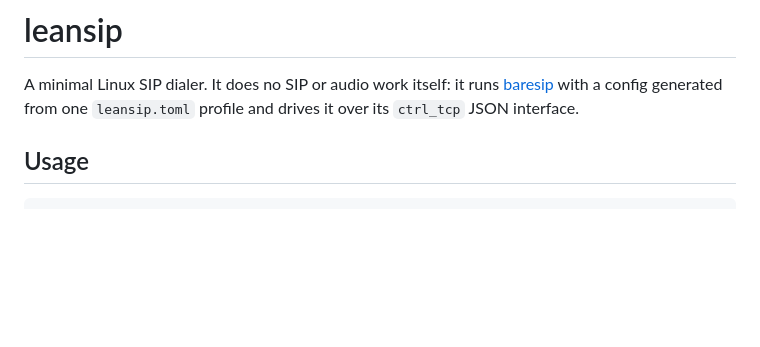
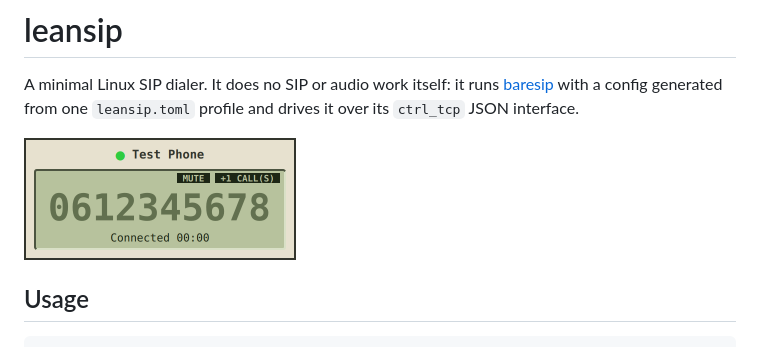
Before and after one commit to arjan/leansip, a Markdown page: README.md, the part around the change. Rendered like a GitHub page; pictures changed too: docs/screenshot.png (added); blank space fills up the shorter version.

Commit message:
README: screenshot of the dialer during a call
Co-Authored-By: Claude Opus 5.5 <noreply@anthropic.com>

```diff
--- a/README.md
+++ b/README.md
@@ -3,6 +3,8 @@
 A minimal Linux SIP dialer. It does no SIP or audio work itself: it runs
 [baresip](https://github.com/baresip/baresip) with a config generated from one
 `leansip.toml` profile and drives it over its `ctrl_tcp` JSON interface.
+
+<img src="docs/screenshot.png" width="272" alt="The leansip dialer during a call: the number on a green LCD, with MUTE and +1 CALL(S) indicators">
 
 ## Usage
 
```
